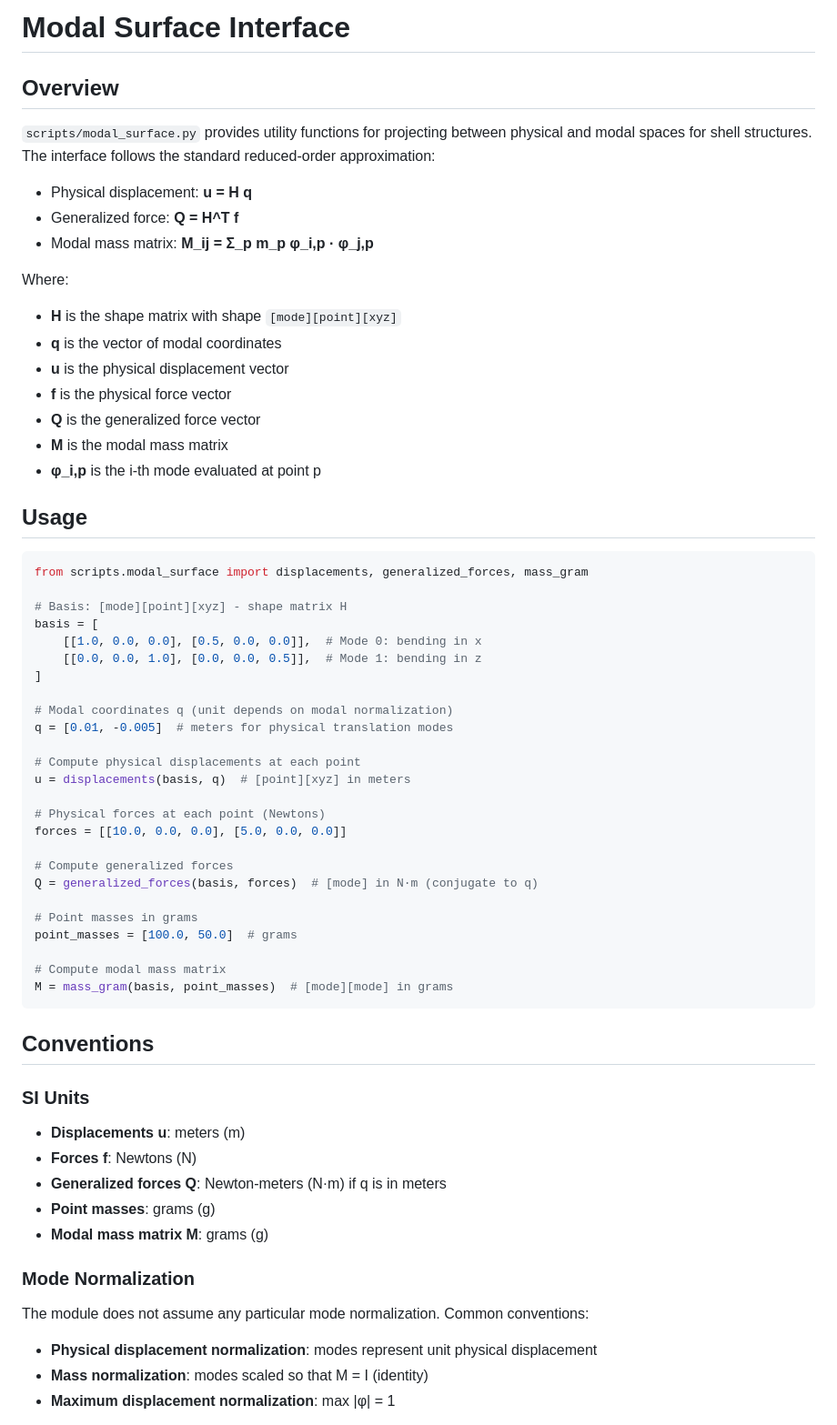
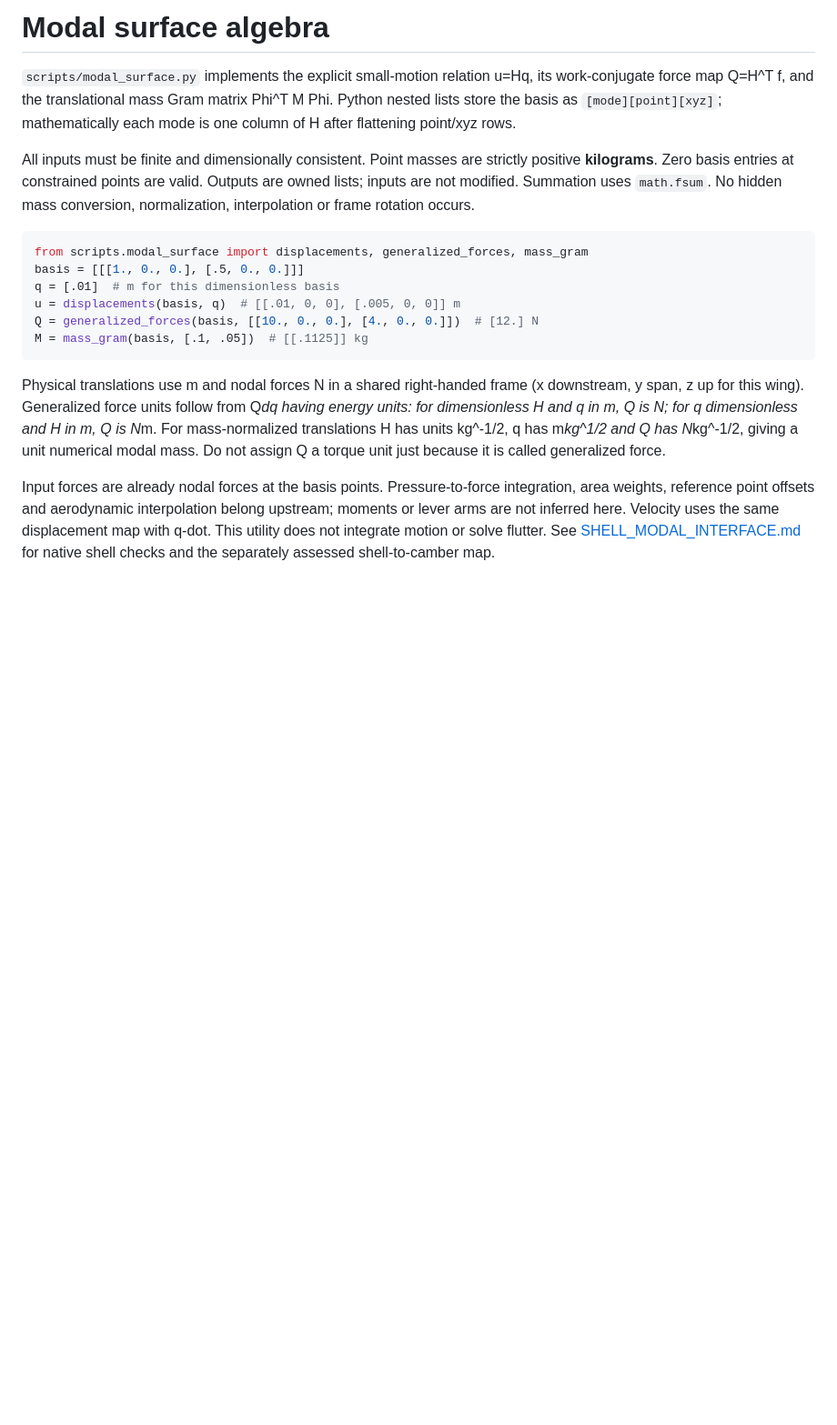
Before and after one commit to wcc118/openfoam, a Markdown page: docs/modal_surface.md, the part around one of its changes. Shown at 91% size. GitHub-like rendering; blank space fills up the shorter version.

````diff
--- a/docs/modal_surface.md
+++ b/docs/modal_surface.md
@@ -1,67 +1,35 @@
-# Modal Surface Interface
+# Modal surface algebra
 
-## Overview
+`scripts/modal_surface.py` implements the explicit small-motion relation u=Hq,
+its work-conjugate force map Q=H^T f, and the translational mass Gram matrix
+Phi^T M Phi. Python nested lists store the basis as `[mode][point][xyz]`;
+mathematically each mode is one column of H after flattening point/xyz rows.
 
-`scripts/modal_surface.py` provides utility functions for projecting between physical and modal spaces for shell structures. The interface follows the standard reduced-order approximation:
-
-- Physical displacement: **u = H q**
-- Generalized force: **Q = H^T f**
-- Modal mass matrix: **M_ij = Σ_p m_p φ_i,p · φ_j,p**
-
-Where:
-- **H** is the shape matrix with shape `[mode][point][xyz]`
-- **q** is the vector of modal coordinates
-- **u** is the physical displacement vector
-- **f** is the physical force vector
-- **Q** is the generalized force vector
-- **M** is the modal mass matrix
-- **φ_i,p** is the i-th mode evaluated at point p
-
-## Usage
+All inputs must be finite and dimensionally consistent. Point masses are strictly
+positive **kilograms**. Zero basis entries at constrained points are valid.
+Outputs are owned lists; inputs are not modified. Summation uses `math.fsum`.
+No hidden mass conversion, normalization, interpolation or frame rotation occurs.
 
 ```python
 from scripts.modal_surface import displacements, generalized_forces, mass_gram
-
-# Basis: [mode][point][xyz] - shape matrix H
-basis = [
-    [[1.0, 0.0, 0.0], [0.5, 0.0, 0.0]],  # Mode 0: bending in x
-    [[0.0, 0.0, 1.0], [0.0, 0.0, 0.5]],  # Mode 1: bending in z
-]
-
-# Modal coordinates q (unit depends on modal normalization)
-q = [0.01, -0.005]  # meters for physical translation modes
-
-# Compute physical displacements at each point
-u = displacements(basis, q)  # [point][xyz] in meters
-
-# Physical forces at each point (Newtons)
-forces = [[10.0, 0.0, 0.0], [5.0, 0.0, 0.0]]
-
-# Compute generalized forces
-Q = generalized_forces(basis, forces)  # [mode] in N·m (conjugate to q)
-
-# Point masses in grams
-point_masses = [100.0, 50.0]  # grams
-
-# Compute modal mass matrix
-M = mass_gram(basis, point_masses)  # [mode][mode] in grams
+basis = [[[1., 0., 0.], [.5, 0., 0.]]]
+q = [.01]  # m for this dimensionless basis
+u = displacements(basis, q)  # [[.01, 0, 0], [.005, 0, 0]] m
+Q = generalized_forces(basis, [[10., 0., 0.], [4., 0., 0.]])  # [12.] N
+M = mass_gram(basis, [.1, .05])  # [[.1125]] kg
 ```
 
-## Conventions
+Physical translations use m and nodal forces N in a shared right-handed frame
+(x downstream, y span, z up for this wing). Generalized force units follow from
+Q*dq having energy units: for dimensionless H and q in m, Q is N; for q
+dimensionless and H in m, Q is N*m. For mass-normalized translations H has units
+kg^-1/2, q has m*kg^1/2 and Q has N*kg^-1/2, giving a unit numerical modal mass.
+Do not assign Q a torque unit just because it is called generalized force.
 
-### SI Units
+Input forces are already nodal forces at the basis points. Pressure-to-force
+integration, area weights, reference point offsets and aerodynamic interpolation
+belong upstream; moments or lever arms are not inferred here. Velocity uses the
+same displacement map with q-dot. This utility does not integrate motion or solve
+flutter. See [SHELL_MODAL_INTERFACE.md](SHELL_MODAL_INTERFACE.md) for native shell
+checks and the separately assessed shell-to-camber map.
 
-- **Displacements u**: meters (m)
-- **Forces f**: Newtons (N)
-- **Generalized forces Q**: Newton-meters (N·m) if q is in meters
-- **Point masses**: grams (g)
-- **Modal mass matrix M**: grams (g)
-
-### Mode Normalization
-
-The module does not assume any particular mode normalization. Common conventions:
-
-- **Physical displacement normalization**: modes represent unit physical displacement
-- **Mass normalization**: modes scaled so that M = I (identity)
-- **Maximum displacement normalization**: max |φ| = 1
-
````
Also changed, not shown: other parts of docs/modal_surface.md (+1 -113 lines), docs/FSI_FLUTTER_PLAN.md (+6 -6 lines), docs/SHELL_MODAL_INTERFACE.md (added, +120 -0 lines), docs/evidence/shell-modal-readiness-20261027.png (added), 3 other files.
